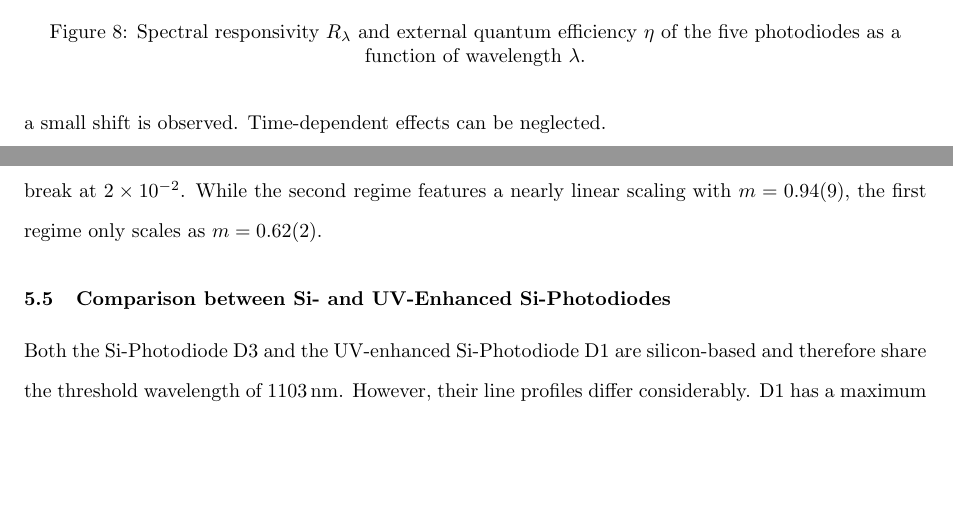
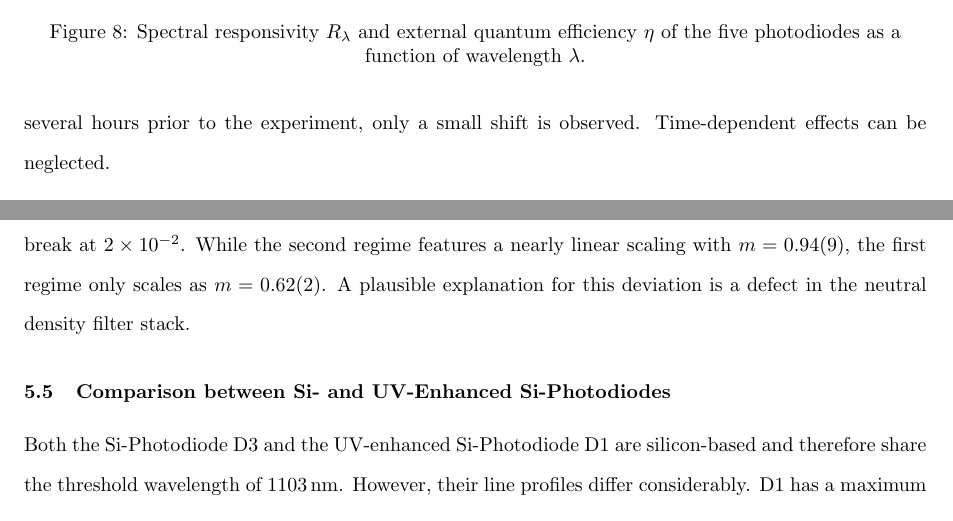
Before and after one commit to slegt/semiconductor_lab_1, a LaTeX document (b4/tex/main.tex, which reads b4/tex/chapters/6_results.tex): two parts of pages 13 and 14 of 18, joined at a grey line, cut so that both start at the same text, the shorter picture padded with empty space. Compiled offline with pdfLaTeX.

Commit message:
fix: b4 final

```diff
--- a/b4/tex/chapters/6_results.tex
+++ b/b4/tex/chapters/6_results.tex
@@ -79,14 +80,15 @@ for radiometric power measurement was used to determine the optical reference
 power spectrum. Its output voltage is converted into an optical power with the wavelength-independent
 factor \qty{2000}{\volt\per\watt}. To capture the thermal shifts of the halogen
 lamp, the spectrum was recorded with a chopper frequency of \qty{16.7}{\hertz} at
-the beginning and at the end of the experiment, see \cref{fig:reference}. As the lamp
-was operating for several hours prior the experiment, only a small shift
-is observed. Time-dependent effects can be neglected.
+the beginning and at the end of the experiment, see \cref{fig:reference}. Each data
+point was integrated for \qty{3}{\second}. As the lamp was operating for several
+hours prior to the experiment, only a small shift is observed. Time-dependent
+effects can be neglected.
 
-The relative deviation of the optical power is shown in \cref{fig:reference_spread}.
-As the intensity drops below \qty{550}{\nano\meter}, the signal enters the noise range.
-Subsequent procedures to identify the maximum of the spectrum only consider
-wavelengths greater than \qty{550}{\nano\meter}.
+The relative deviation of the optical power is shown in
+\cref{fig:reference_spread}. As the intensity drops below \qty{550}{\nano\meter},
+the signal enters the noise range. Subsequent procedures to identify the maximum of
+the spectrum only consider wavelengths greater than \qty{550}{\nano\meter}.
 
 \subsection{Spectral Responsivity and Quantum Efficiency}
 \label{subsec:spectral_responsivity}
@@ -156,25 +159,26 @@ Therefore, the responsivity and external quantum efficiency are only a rough est
 	\label{fig:linearity}
 \end{figure}
 
-The photocurrents of D4 and D5 were measured at a fixed wavelength while the
-optical power was varied using neutral density filters, depicted in \cref{fig:linearity}.
-At a fixed wavelength the incident photon flux is proportional to the optical
-power, so that \cref{eq:photocurrent} suggests $I_{\mathrm{ph}}\propto P_{\mathrm{opt}}$
-and therefore
+The photocurrents of D4 and D5 were measured at a fixed wavelength while the optical
+power was varied using neutral density filters, depicted in \cref{fig:linearity}.
+At a fixed wavelength the incident photon flux is proportional to the optical power,
+so that \cref{eq:photocurrent} suggests
+$I_{\mathrm{ph}}\propto P_{\mathrm{opt}}$ and therefore
 \begin{equation}
 	\frac{I}{I_{0}}=\frac{P}{P_{0}},
 \end{equation}
 with $I$ the photocurrent and $P$ the optical power behind the filter stack, and
-$I_{0}$ and $P_{0}$ the values measured without any filter. A straight line $f(x)
-=mx+n$ fitted to the doubly logarithmic data corresponds to the power law $I/I_{0}
-=\exp(n)(P/P_{0})^{m}$, so that its slope $m$ is the exponent of the original
-data, its intercept $n$ fixes the prefactor $\exp(n)$, and $m=1$ describes a
-linear response.
+$I_{0}$ and $P_{0}$ the values measured without any filter. A straight line
+$f(x)=mx+n$ fitted to the doubly logarithmic data corresponds to the power law
+$I/I_{0}=\exp(n)(P/P_{0})^{m}$, so that its slope $m$ is the exponent of the original
+data, its intercept $n$ fixes the prefactor $\exp(n)$, and $m=1$ describes a linear
+response.
 
-D4 shows a nearly linear scaling with $m=\num{0.92(1)}$. However, D5 shows two
-regimes, with an unphysical break at \num{2e-2}. While the second regime features
-a nearly linear scaling with $m=\num{0.94(9)}$, the first regime only scales as
-$m=\num{0.62(2)}$.
+D4 shows a nearly linear scaling with $m=\num{0.92(1)}$. However, D5 shows two regimes,
+with an unphysical break at \num{2e-2}. While the second regime features a
+nearly linear scaling with $m=\num{0.94(9)}$, the first regime only scales as
+$m=\num{0.62(2)}$. A plausible explanation for this deviation is a defect in the
+neutral density filter stack.
 
 \subsection{Comparison between Si- and \acs{uv}-Enhanced Si-Photodiodes}
 \label{subsec:comparison}
```
Also changed, not shown: b4/tex/chapters/4_schottky_photodiode.tex (+1 -1 lines), b4/tex/chapters/6_results.tex (52 more changed lines), 1 other file.
